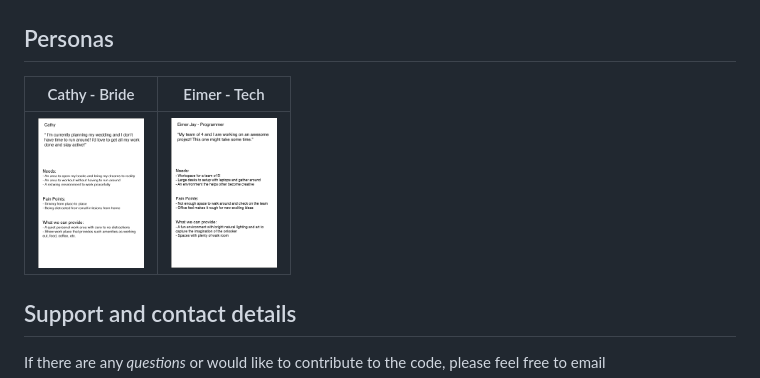
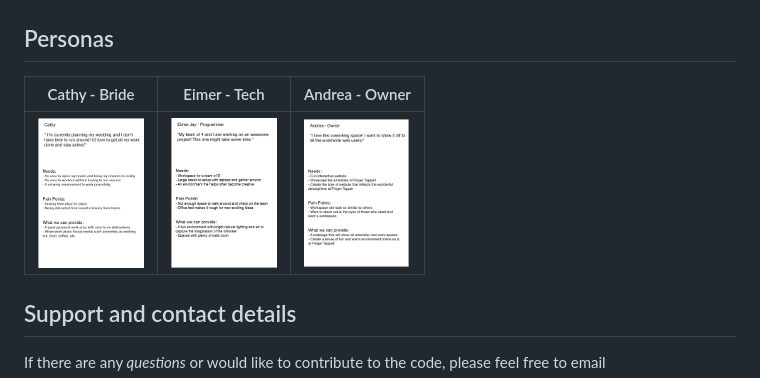
Before and after one commit to MalyPhong619/freelance-friday, a Markdown page: README.md, the part around the change. GitHub-like rendering; pictures changed too: img/Andrea.png (added).

Commit message:
adds a 3rd persona - Owner of finger tapper

```diff
--- a/README.md
+++ b/README.md
@@ -19,9 +19,9 @@ Landing Page | Icons |
 
 ## Personas
 
-Cathy - Bride | Eimer - Tech |
-------------- | ------------- |
-<img src="img/Cathy.png" height="150px"> | <img src="img/Eimer.png" height="150px">
+Cathy - Bride | Eimer - Tech | Andrea - Owner |
+------------- | ------------- | ------------- |
+<img src="img/Cathy.png" height="150px"> | <img src="img/Eimer.png" height="150px"> | <img src="img/Andrea.png" height="150px">
 
 
 
```
Also changed, not shown: 1 other file.
